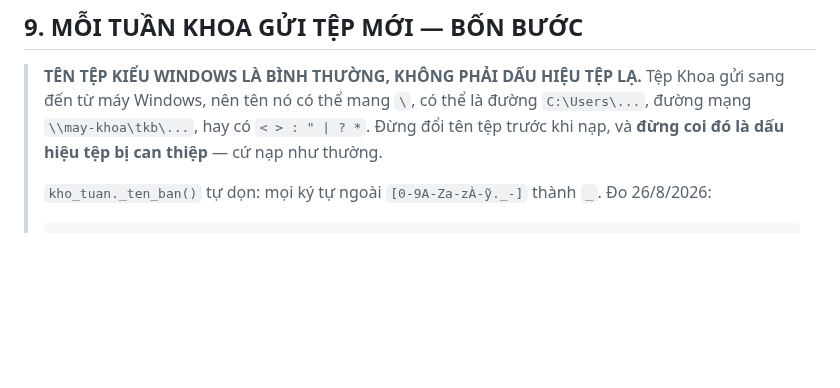
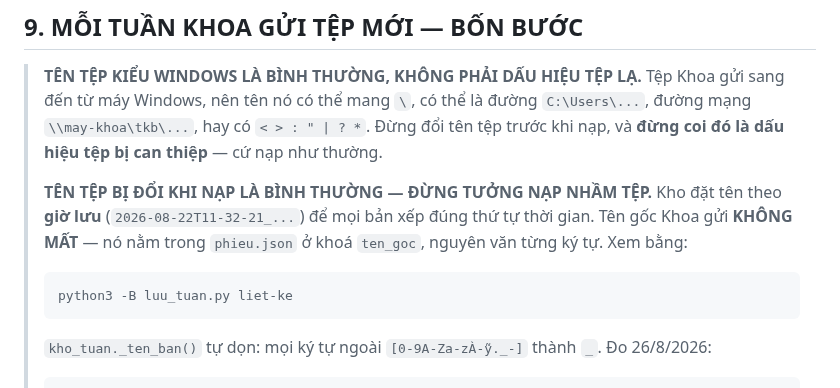
Before and after one commit to bjnnghe0/pm-xep-TKB, a Markdown page: CHAY_CUNG_MAY.md, the part around the change. GitHub-like rendering; blank space fills up the shorter version.

Commit message:
Việc 4: quy trình tuần — tên tệp bị đổi khi nạp là BÌNH THƯỜNG
Người vận hành thấy tên trong kho khác tên lúc gửi thì đừng tưởng nạp
nhầm tệp. Kho đặt tên theo GIỜ LƯU để mọi bản xếp đúng thứ tự thời gian.

Tên gốc Khoa gửi KHÔNG MẤT — nằm trong phieu.json ở khoá `ten_goc`,
nguyên văn từng ký tự. Đã kiểm trên kho thật:
  tep     = 2026-08-22T11-32-21_KHOA_KHCB-TKB_Tuần_1_24-8-26_-_29-8-26__1.xlsx
  ten_goc = KHOA KHCB-TKB Tuần 1 (24-8-26 - 29-8-26)_1.xlsx
Xem bằng `python3 -B luu_tuan.py liet-ke`.

Co-Authored-By: Claude Opus 5 (1M context) <noreply@anthropic.com>

````diff
--- a/CHAY_CUNG_MAY.md
+++ b/CHAY_CUNG_MAY.md
@@ -329,6 +329,14 @@ nó lên · và ghi được xuống đĩa.
 > `< > : " | ? *`. Đừng đổi tên tệp trước khi nạp, và **đừng coi đó là dấu
 > hiệu tệp bị can thiệp** — cứ nạp như thường.
 >
+> **TÊN TỆP BỊ ĐỔI KHI NẠP LÀ BÌNH THƯỜNG — ĐỪNG TƯỞNG NẠP NHẦM TỆP.**
+> Kho đặt tên theo **giờ lưu** (`2026-08-22T11-32-21_...`) để mọi bản xếp
+> đúng thứ tự thời gian. Tên gốc Khoa gửi **KHÔNG MẤT** — nó nằm trong
+> `phieu.json` ở khoá `ten_goc`, nguyên văn từng ký tự. Xem bằng:
+> ```bash
+> python3 -B luu_tuan.py liet-ke
+> ```
+>
 > `kho_tuan._ten_ban()` tự dọn: mọi ký tự ngoài `[0-9A-Za-zÀ-ỹ._-]` thành
 > `_`. Đo 26/8/2026:
 > ```
````
